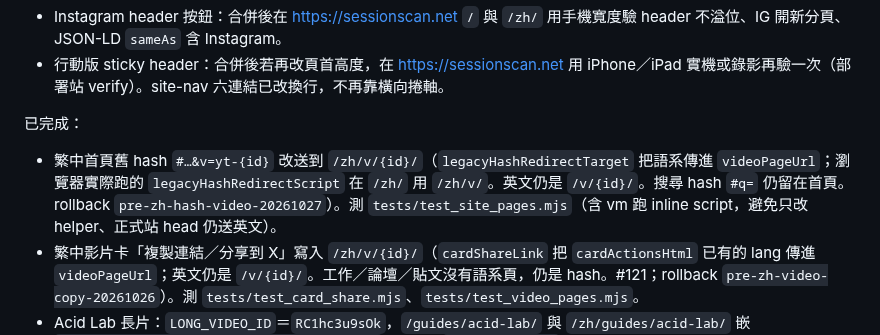
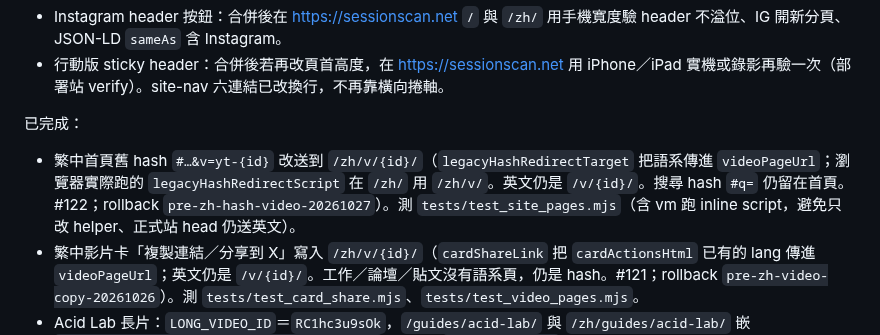
Before and after one commit to bigdaddy109/Sessionscan, a Markdown page: fix_plan.md, the part around the change. Rendered like a GitHub page.

Commit message:
Note PR #122 on the Traditional Chinese hash video fix.
Co-authored-by: jeffreywu0329 <jeffreywu0329@gmail.com>

```diff
--- a/fix_plan.md
+++ b/fix_plan.md
@@ -16,7 +16,7 @@
 - 行動版 sticky header：合併後若再改頁首高度，在 https://sessionscan.net 用 iPhone／iPad 實機或錄影再驗一次（部署站 verify）。site-nav 六連結已改換行，不再靠橫向捲軸。
 
 已完成：
-- 繁中首頁舊 hash `#…&v=yt-{id}` 改送到 `/zh/v/{id}/`（`legacyHashRedirectTarget` 把語系傳進 `videoPageUrl`；瀏覽器實際跑的 `legacyHashRedirectScript` 在 `/zh/` 用 `/zh/v/`。英文仍是 `/v/{id}/`。搜尋 hash `#q=` 仍留在首頁。rollback `pre-zh-hash-video-20261027`）。測 `tests/test_site_pages.mjs`（含 vm 跑 inline script，避免只改 helper、正式站 head 仍送英文）。
+- 繁中首頁舊 hash `#…&v=yt-{id}` 改送到 `/zh/v/{id}/`（`legacyHashRedirectTarget` 把語系傳進 `videoPageUrl`；瀏覽器實際跑的 `legacyHashRedirectScript` 在 `/zh/` 用 `/zh/v/`。英文仍是 `/v/{id}/`。搜尋 hash `#q=` 仍留在首頁。#122；rollback `pre-zh-hash-video-20261027`）。測 `tests/test_site_pages.mjs`（含 vm 跑 inline script，避免只改 helper、正式站 head 仍送英文）。
 - 繁中影片卡「複製連結／分享到 X」寫入 `/zh/v/{id}/`（`cardShareLink` 把 `cardActionsHtml` 已有的 lang 傳進 `videoPageUrl`；英文仍是 `/v/{id}/`。工作／論壇／貼文沒有語系頁，仍是 hash。#121；rollback `pre-zh-video-copy-20261026`）。測 `tests/test_card_share.mjs`、`tests/test_video_pages.mjs`。
 - Acid Lab 長片：`LONG_VIDEO_ID`＝`RC1hc3u9sOk`，`/guides/acid-lab/` 與 `/zh/guides/acid-lab/` 嵌 `https://www.youtube.com/embed/RC1hc3u9sOk`（16:9、`loading="lazy"`）。空字串仍只顯示即將推出。rollback `pre-acid-lab-long-video-20261025`。測 `tests/test_acid_lab_guide.mjs`、`tests/test_business_trailers_layout.mjs`。
 - Acid Lab 攻略上線既有路徑 `/guides/acid-lab/`（＋`/zh/`）：業主核定英文稿、繁中對照、Short `LL3J2wKC_Ik`（youtube.com/embed、9:16、lazy）。長片 id 見上一項。進 nav／sitemap／meta；生意頁 Acid Lab 列連過去。不再掛 `DRAFT_SITE_PAGES`，也不再印未附來源的 $750K。rollback `pre-acid-lab-guide-20261025`。#119 已合。測 `tests/test_acid_lab_guide.mjs`、`tests/test_business_ranking.mjs`、`tests/test_business_trailers_layout.mjs`。
```
